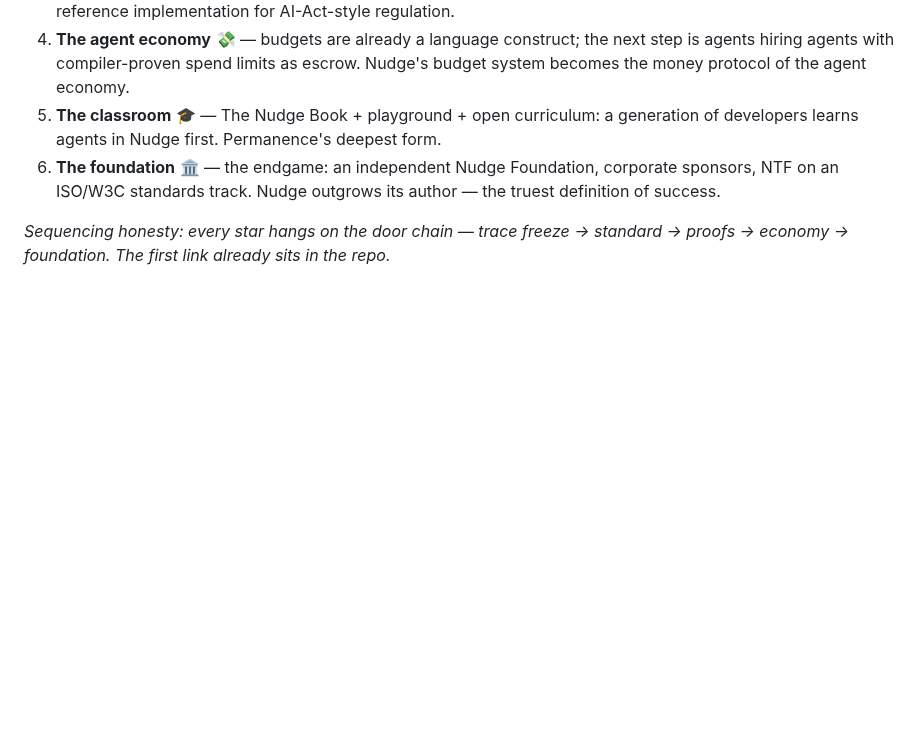
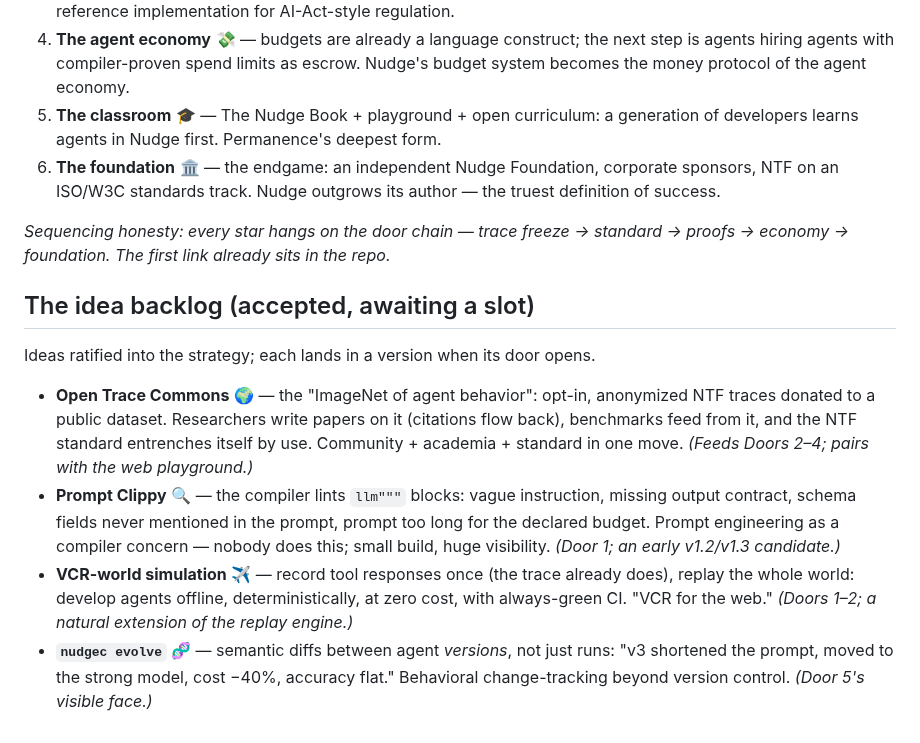
Before and after one commit to NekomyaDev/nudge, a Markdown page: docs/strategy.md, the part around the change. Drawn GitHub-style; blank space fills up the shorter version.

Commit message:
strategy: idea backlog — Trace Commons, Prompt Clippy, VCR-world, evolve

```diff
--- a/docs/strategy.md
+++ b/docs/strategy.md
@@ -102,3 +102,27 @@ proofs, the standard.
 *Sequencing honesty: every star hangs on the door chain — trace freeze →
 standard → proofs → economy → foundation. The first link already sits in
 the repo.*
+
+## The idea backlog (accepted, awaiting a slot)
+
+Ideas ratified into the strategy; each lands in a version when its door
+opens.
+
+- **Open Trace Commons** 🌍 — the "ImageNet of agent behavior": opt-in,
+  anonymized NTF traces donated to a public dataset. Researchers write
+  papers on it (citations flow back), benchmarks feed from it, and the NTF
+  standard entrenches itself by use. Community + academia + standard in one
+  move. *(Feeds Doors 2–4; pairs with the web playground.)*
+- **Prompt Clippy** 🔍 — the compiler lints `llm"""` blocks: vague
+  instruction, missing output contract, schema fields never mentioned in the
+  prompt, prompt too long for the declared budget. Prompt engineering as a
+  compiler concern — nobody does this; small build, huge visibility.
+  *(Door 1; an early v1.2/v1.3 candidate.)*
+- **VCR-world simulation** ✈️ — record tool responses once (the trace
+  already does), replay the whole world: develop agents offline,
+  deterministically, at zero cost, with always-green CI. "VCR for the web."
+  *(Doors 1–2; a natural extension of the replay engine.)*
+- **`nudgec evolve`** 🧬 — semantic diffs between agent *versions*, not just
+  runs: "v3 shortened the prompt, moved to the strong model, cost −40%,
+  accuracy flat." Behavioral change-tracking beyond version control.
+  *(Door 5's visible face.)*
```
